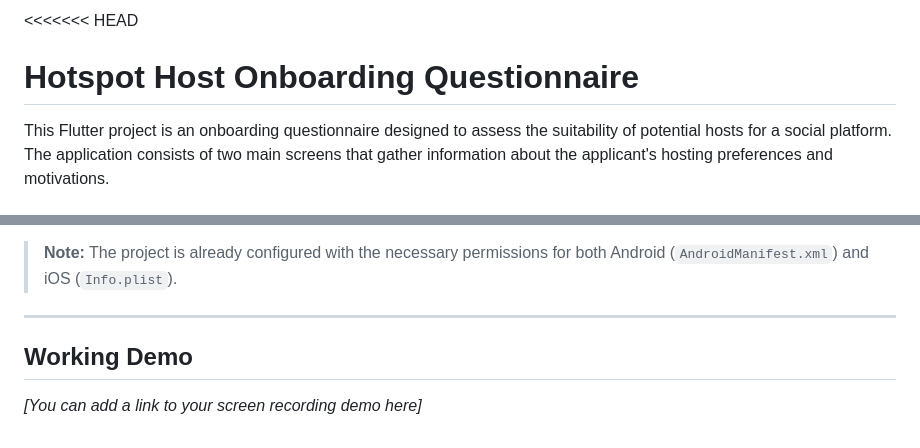
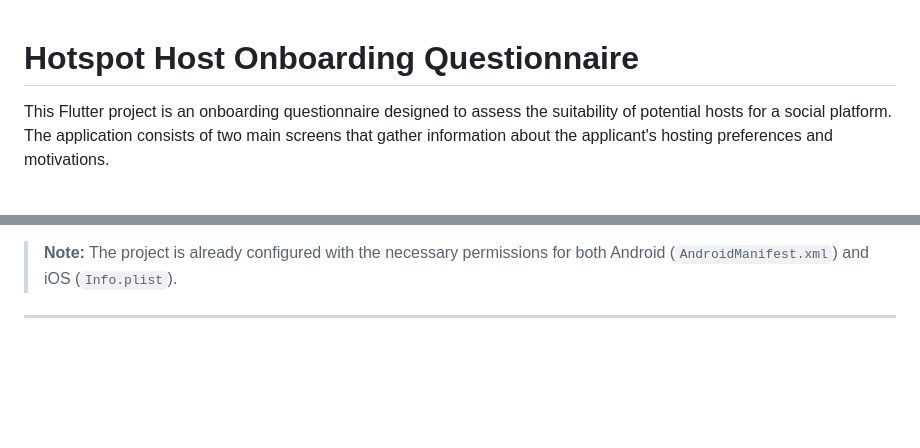
Before and after one commit to harshitsaini0133/hotspot_host_app, a Markdown page: README.md, 2 parts joined by grey strips. Drawn GitHub-style; blank space fills up the shorter version.

```diff
--- a/README.md
+++ b/README.md
@@ -1,5 +1,3 @@
-<<<<<<< HEAD
-
 # Hotspot Host Onboarding Questionnaire
 
 This Flutter project is an onboarding questionnaire designed to assess the suitability of potential hosts for a social platform. The application consists of two main screens that gather information about the applicant's hosting preferences and motivations.
@@ -96,7 +94,3 @@ To get a local copy up and running, follow these simple steps.
 > **Note:** The project is already configured with the necessary permissions for both Android (`AndroidManifest.xml`) and iOS (`Info.plist`).
 
 ---
-
-## Working Demo
-
-_[You can add a link to your screen recording demo here]_
```
